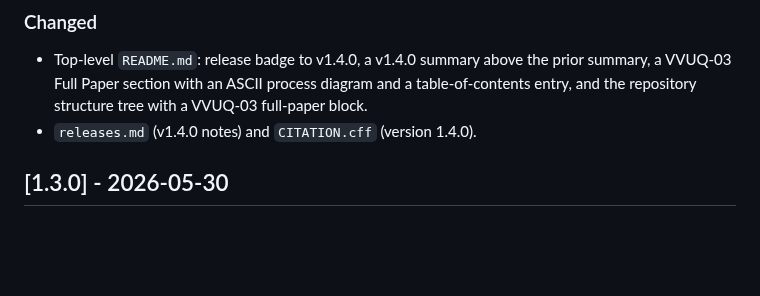
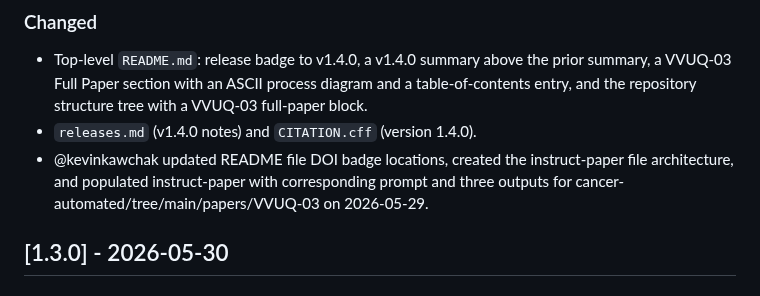
Before and after one commit to kevinkawchak/cancer-automated, a Markdown page: CHANGELOG.md, the part around the change. GitHub-like rendering; blank space fills up the shorter version.

```diff
--- a/CHANGELOG.md
+++ b/CHANGELOG.md
@@ -47,6 +47,7 @@ Format follows [Keep a Changelog](https://keepachangelog.com/).
   table-of-contents entry, and the repository structure tree with a VVUQ-03
   full-paper block.
 - `releases.md` (v1.4.0 notes) and `CITATION.cff` (version 1.4.0).
+- @kevinkawchak updated README file DOI badge locations, created the instruct-paper file architecture, and populated instruct-paper with corresponding prompt and three outputs for cancer-automated/tree/main/papers/VVUQ-03 on 2026-05-29.
 
 ## [1.3.0] - 2026-05-30
 
```
